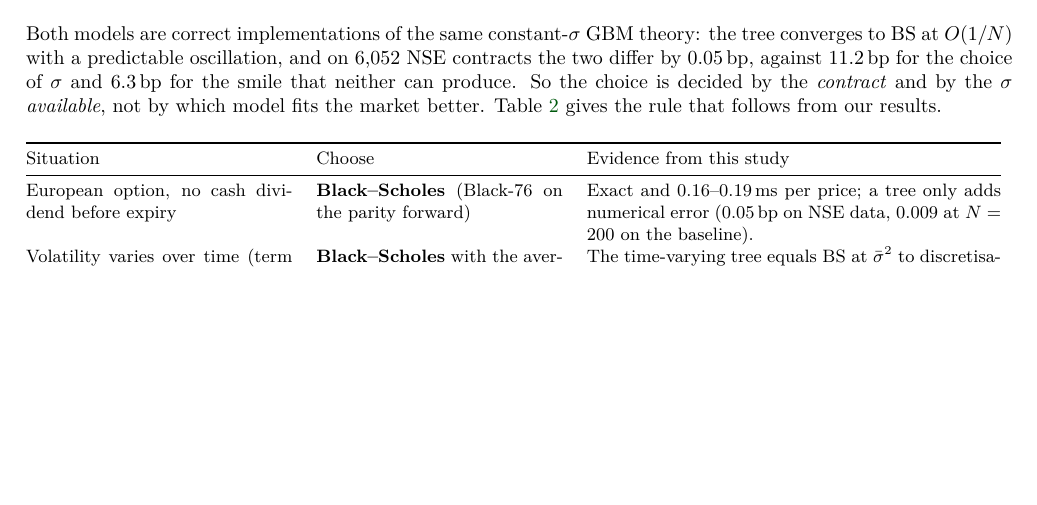
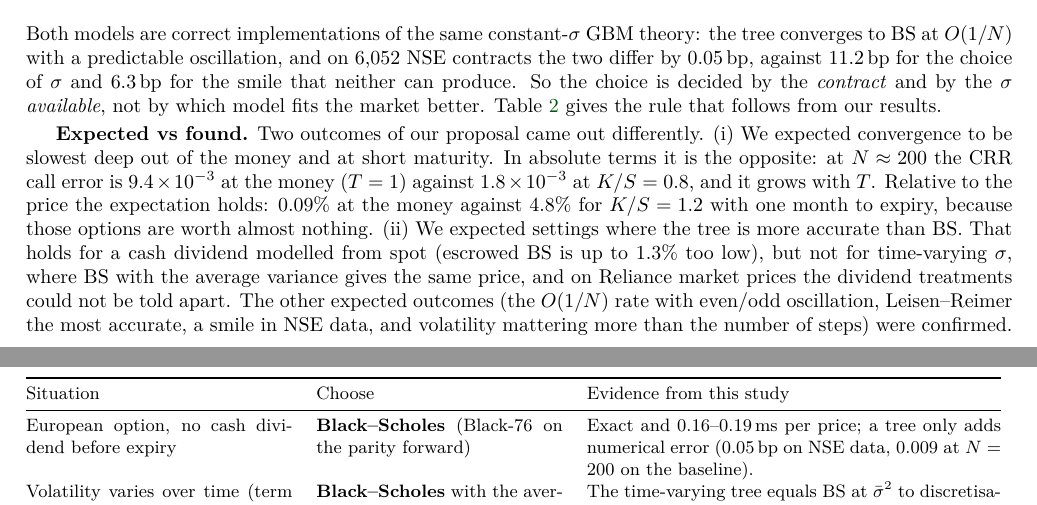
Before and after one commit to shivankmishra144droid/Stochastic-calculus-project, a LaTeX document (report/main.tex): part of page 4 of 5 before the commit and two parts of pages 4 and 5 of 5 after it, the two joined at a grey line, cut so that both start at the same text, the shorter picture padded with empty space. Compiled offline with pdfLaTeX.

Commit message:
Report: add expected-vs-found paragraph to the conclusion
Reconciles two proposal outcomes with the results: where convergence is
slowest (absolute vs relative error) and where the tree beats BS (cash
dividend from spot only; not time-varying sigma or market dividends).

Co-Authored-By: Claude Opus 5.5 <noreply@anthropic.com>

```diff
--- a/report/main.tex
+++ b/report/main.tex
@@ -266,6 +266,17 @@ the choice of $\sigma$ and 6.3\,bp for the smile that neither can produce. So th
 \emph{contract} and by the \emph{$\sigma$ available}, not by which model fits the market better. Table~\ref{tab:rule}
 gives the rule that follows from our results.
 
+\textbf{Expected vs found.} Two outcomes of our proposal came out differently. (i) We expected convergence to be
+slowest deep out of the money and at short maturity. In absolute terms it is the opposite: at $N\approx200$ the CRR
+call error is $9.4\times10^{-3}$ at the money ($T=1$) against $1.8\times10^{-3}$ at $K/S=0.8$, and it grows with $T$.
+Relative to the price the expectation holds: $0.09\%$ at the money against $4.8\%$ for $K/S=1.2$ with one month
+to expiry, because those options are worth almost nothing. (ii) We expected settings where the tree is more
+accurate than BS. That holds for a cash dividend modelled from spot (escrowed BS is up to 1.3\% too low), but not
+for time-varying $\sigma$, where BS with the average variance gives the same price, and on Reliance market prices
+the dividend treatments could not be told apart. The other expected outcomes (the $O(1/N)$ rate with even/odd
+oscillation, Leisen--Reimer the most accurate, a smile in NSE data, and volatility mattering more than the number
+of steps) were confirmed.
+
 \begin{table}[H]
 \raggedright\small
 \begin{tabular}{@{}p{0.27\linewidth}p{0.25\linewidth}p{0.42\linewidth}@{}}
```
Also changed, not shown: report/main.pdf.
